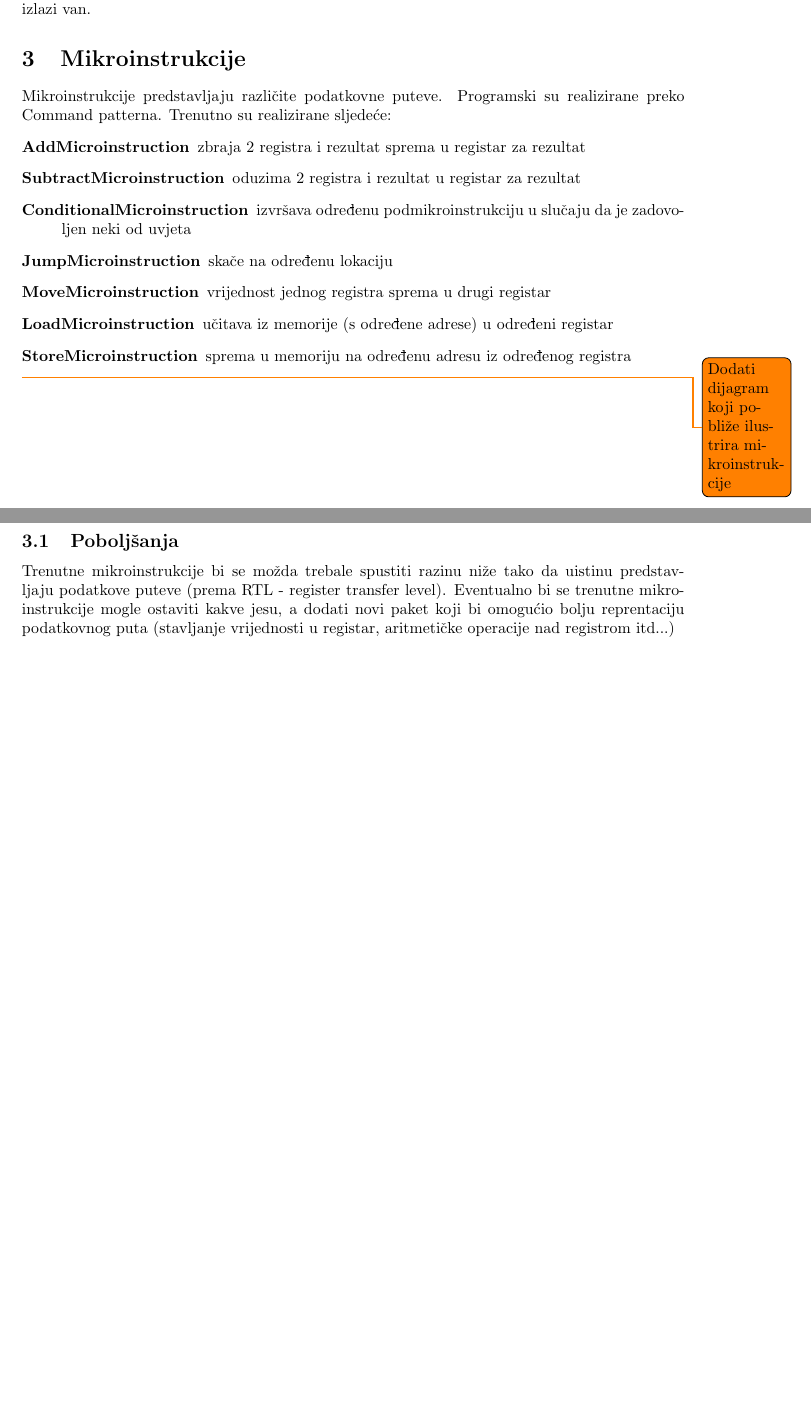
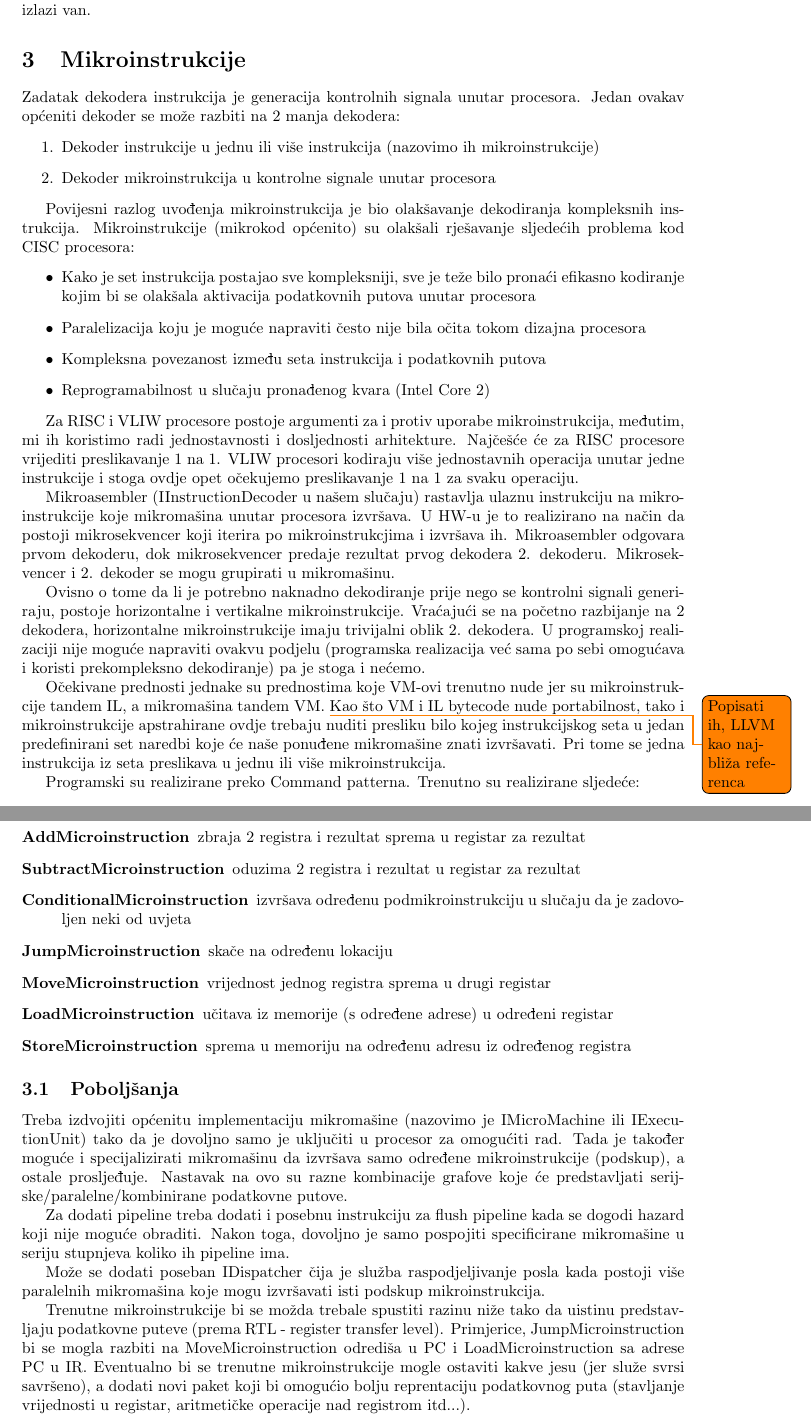
Before and after one commit to borancar/anna-simulator, a LaTeX document (doc/anna-realization.tex): two parts of pages 3 and 5 of 5 before the commit and two parts of pages 3 and 4 of 4 after it, joined at a grey line, cut so that both start at the same text, the shorter picture padded with empty space. Compiled offline with pdfLaTeX.

Commit message:
Pobli?e opisana realizacija mikroinstrukcija: 1. Opisana HW realizacija kao i razlozi uvo?enja 2. Povu?ena paralela sa HW realizacijom 3. Detaljnije opisane ideje kako napraviti pipeline i paralelno izvr?avanje

```diff
--- a/doc/anna-realization.tex
+++ b/doc/anna-realization.tex
@@ -70,7 +70,63 @@
   \end{figure}
 
   \section{Mikroinstrukcije}
-  Mikroinstrukcije predstavljaju različite podatkovne puteve.
+  Zadatak dekodera instrukcija je generacija kontrolnih signala unutar
+  procesora. Jedan ovakav općeniti dekoder se može razbiti na 2 manja
+  dekodera:
+  \begin{enumerate}
+    \item Dekoder instrukcije u jednu ili više instrukcija (nazovimo
+      ih mikroinstrukcije)
+    \item Dekoder mikroinstrukcija u kontrolne signale unutar procesora
+  \end{enumerate}
+
+  Povijesni razlog uvođenja mikroinstrukcija je bio olakšavanje
+  dekodiranja kompleksnih instrukcija. Mikroinstrukcije (mikrokod
+  općenito) su olakšali rješavanje sljedećih problema kod CISC
+  procesora:
+  \begin{itemize}
+    \item Kako je set instrukcija postajao sve kompleksniji, sve je
+      teže bilo pronaći efikasno kodiranje kojim bi se olakšala
+      aktivacija podatkovnih putova unutar procesora
+    \item Paralelizacija koju je moguće napraviti često nije bila
+      očita tokom dizajna procesora
+    \item Kompleksna povezanost između seta instrukcija i podatkovnih
+      putova
+    \item Reprogramabilnost u slučaju pronađenog kvara (Intel Core 2)
+  \end{itemize}
+
+  Za RISC i VLIW procesore postoje argumenti za i protiv uporabe
+  mikroinstrukcija, međutim, mi ih koristimo radi jednostavnosti i
+  dosljednosti arhitekture.  Najčešće će za RISC procesore vrijediti
+  preslikavanje 1 na 1. VLIW procesori kodiraju više jednostavnih
+  operacija unutar jedne instrukcije i stoga ovdje opet očekujemo
+  preslikavanje 1 na 1 za svaku operaciju.
+
+  Mikroasembler (IInstructionDecoder u našem slučaju) rastavlja ulaznu
+  instrukciju na mikroinstrukcije koje mikromašina unutar procesora
+  izvršava. U HW-u je to realizirano na način da postoji
+  mikrosekvencer koji iterira po mikroinstrukcjima i izvršava
+  ih. Mikroasembler odgovara prvom dekoderu, dok mikrosekvencer predaje
+  rezultat prvog dekodera 2. dekoderu. Mikrosekvencer i 2. dekoder se
+  mogu grupirati u mikromašinu.
+
+  Ovisno o tome da li je potrebno naknadno dekodiranje prije nego
+  se kontrolni signali generiraju, postoje horizontalne i vertikalne
+  mikroinstrukcije. Vraćajući se na početno razbijanje na 2 dekodera,
+  horizontalne mikroinstrukcije imaju trivijalni oblik 2. dekodera.  U
+  programskoj realizaciji nije moguće napraviti ovakvu podjelu
+  (programska realizacija već sama po sebi omogućava i koristi
+  prekompleksno dekodiranje) pa je stoga i nećemo.
+
+  Očekivane prednosti jednake su prednostima koje VM-ovi
+  trenutno nude jer su mikroinstrukcije tandem IL, a mikromašina
+  tandem VM. \todo{Popisati ih, LLVM kao najbliža referenca}
+  Kao što VM i IL bytecode nude portabilnost, tako i
+  mikroinstrukcije apstrahirane ovdje trebaju nuditi presliku bilo
+  kojeg instrukcijskog seta u jedan predefinirani set naredbi koje će
+  naše ponuđene mikromašine znati izvršavati. Pri tome se jedna
+  instrukcija iz seta preslikava u jednu ili više
+  mikroinstrukcija.
+
   Programski su realizirane preko Command patterna.  Trenutno su
   realizirane sljedeće:
   \begin{description}
@@ -89,4 +145,3 @@
       iz određenog registra
   \end{description}
 
-  \todo{Dodati dijagram koji pobliže ilustrira mikroinstrukcije}
@@ -119,10 +148,30 @@
   \subsection{Poboljšanja}
 
+  Treba izdvojiti općenitu implementaciju mikromašine (nazovimo je
+  IMicroMachine ili IExecutionUnit) tako da je dovoljno samo je
+  uključiti u procesor za omogućiti rad. Tada je također moguće i
+  specijalizirati mikromašinu da izvršava samo određene
+  mikroinstrukcije (podskup), a ostale prosljeđuje. Nastavak na ovo su
+  razne kombinacije grafove koje će predstavljati
+  serijske/paralelne/kombinirane podatkovne putove.
+
+  Za dodati pipeline treba dodati i posebnu instrukciju za flush
+  pipeline kada se dogodi hazard koji nije moguće obraditi. Nakon
+  toga, dovoljno je samo pospojiti specificirane mikromašine u seriju
+  stupnjeva koliko ih pipeline ima.
+
+  Može se dodati poseban IDispatcher čija je služba raspodjeljivanje posla
+  kada postoji više paralelnih mikromašina koje mogu izvršavati isti podskup
+  mikroinstrukcija.
+
   Trenutne mikroinstrukcije bi se možda trebale spustiti razinu niže
-  tako da uistinu predstavljaju podatkove puteve (prema RTL - register
-  transfer level). Eventualno bi se trenutne mikroinstrukcije mogle
-  ostaviti kakve jesu, a dodati novi paket koji bi omogućio bolju
-  reprentaciju podatkovnog puta (stavljanje vrijednosti u registar,
-  aritmetičke operacije nad registrom itd...)
+  tako da uistinu predstavljaju podatkovne puteve (prema RTL -
+  register transfer level). Primjerice, JumpMicroinstruction bi se
+  mogla razbiti na MoveMicroinstruction odrediša u PC i
+  LoadMicroinstruction sa adrese PC u IR. Eventualno bi se trenutne
+  mikroinstrukcije mogle ostaviti kakve jesu (jer služe svrsi
+  savršeno), a dodati novi paket koji bi omogućio bolju reprentaciju
+  podatkovnog puta (stavljanje vrijednosti u registar, aritmetičke
+  operacije nad registrom itd...).
 
 \end{document}
```
Also changed, not shown: doc/anna-realization.pdf, doc/anna-realization.tex (26 more changed lines), 1 other file.
